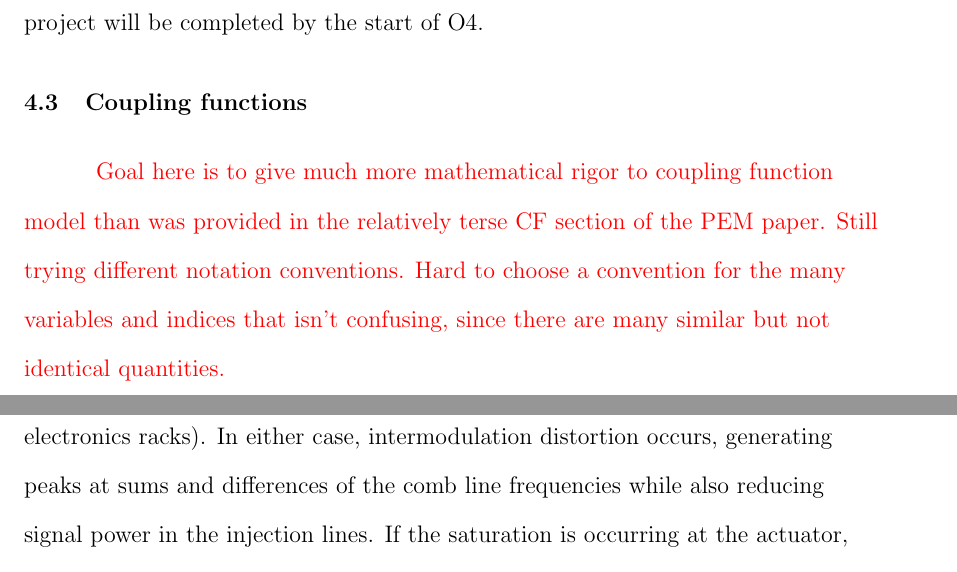
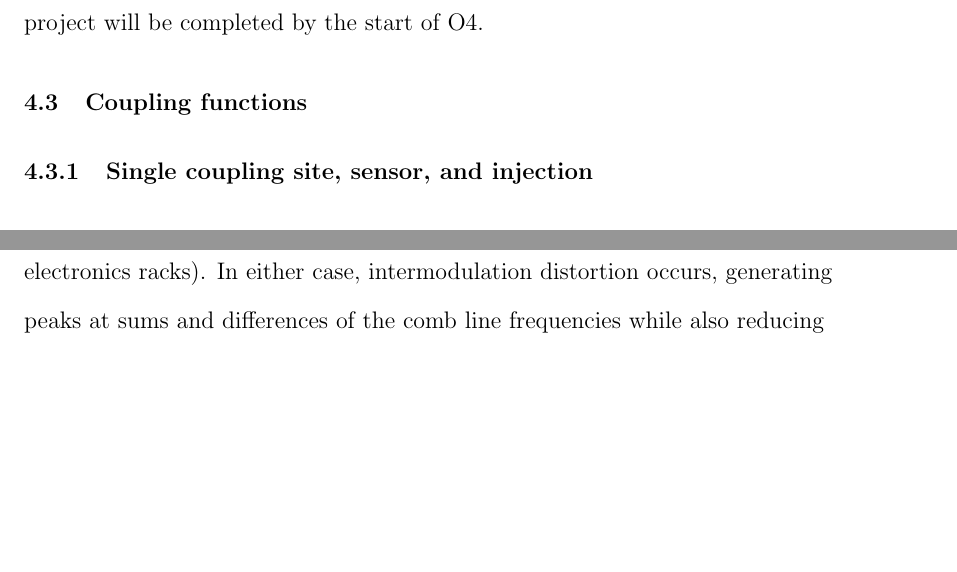
Before and after one commit to pdqnguyen/dissertation, a LaTeX thesis (main.tex, which reads noise_methods.tex): two parts of pages 65 and 81 of 157 before the commit and two parts of pages 65 and 80 of 156 after it, joined at a grey line, cut so that both start at the same text, the shorter picture padded with empty space. Compiled offline with pdfLaTeX.

Commit message:
removed comment

```diff
--- a/noise_methods.tex
+++ b/noise_methods.tex
@@ -199,11 +199,6 @@ Figure~\ref{fig:injection-wallcoil} compares the old and new magnetic injections
 
 
 \section{Coupling functions}\label{sec:cf}
-
-{\color{red}
-Goal here is to give much more mathematical rigor to coupling function model than was provided in the relatively terse CF section of the PEM paper.
-Still trying different notation conventions.
-Hard to choose a convention for the many variables and indices that isn't confusing, since there are many similar but not identical quantities.}
 
 \subsection{Single coupling site, sensor, and injection}
 
```
